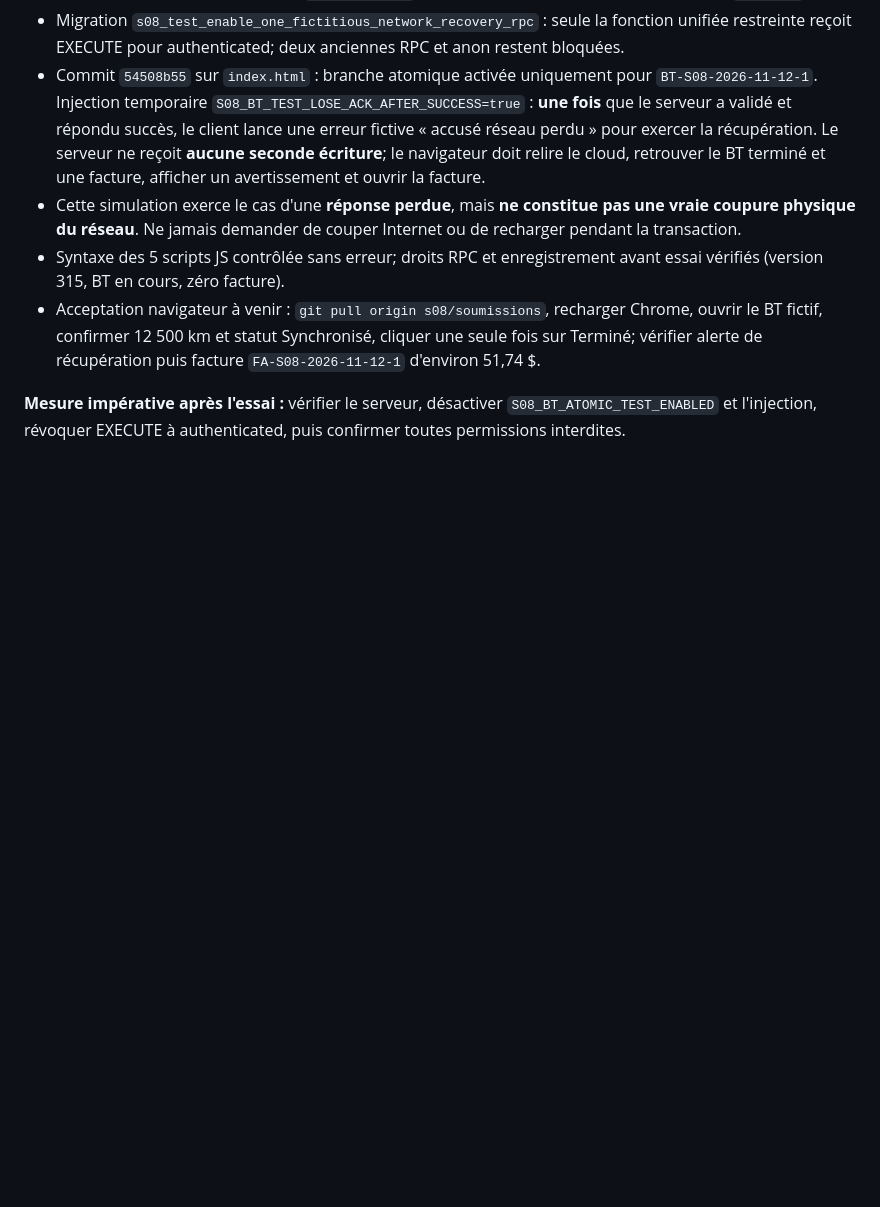
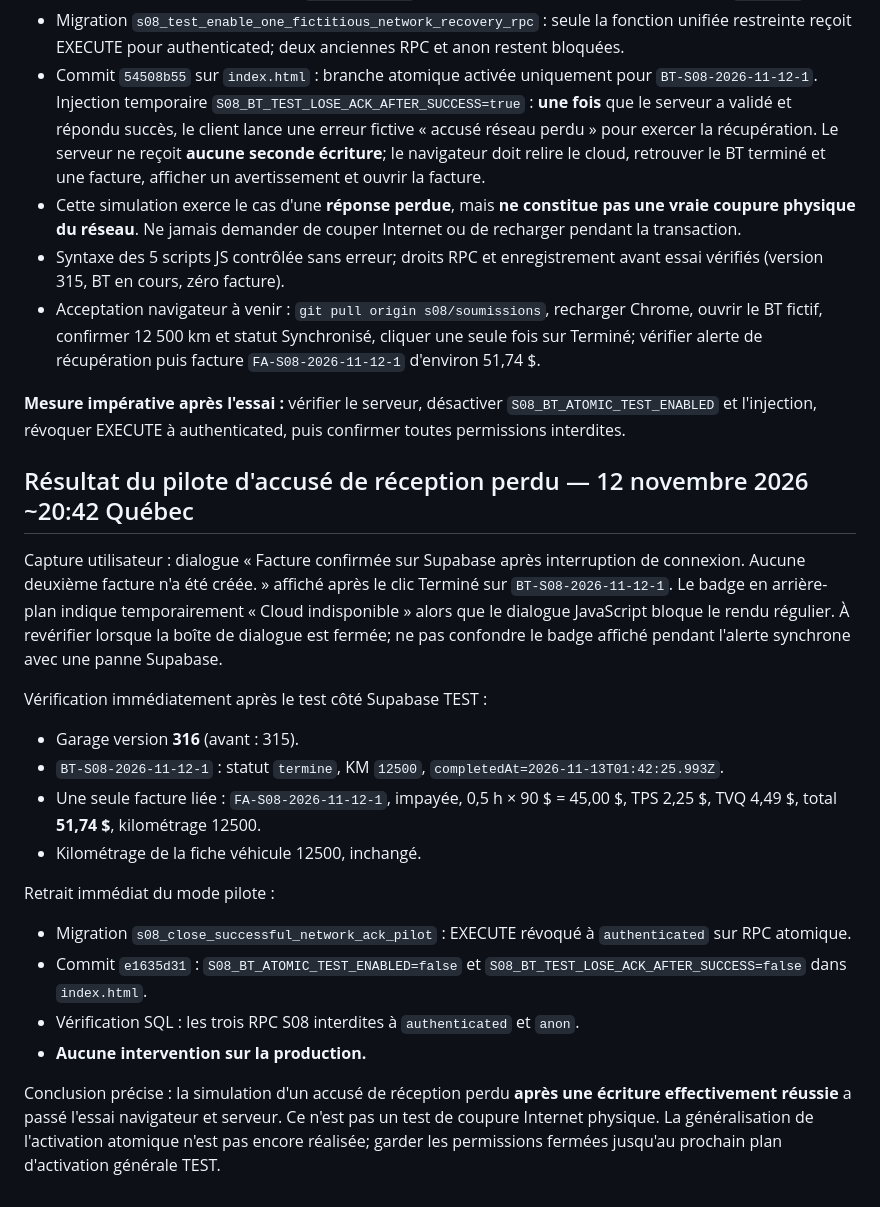
Before and after one commit to lotjaylessard/Atelier-mecaniqueJL-TEST, a Markdown page: audit/s08-bt-facture-tests-2026-11-12.md, the part around the change. Drawn GitHub-style; blank space fills up the shorter version.

Commit message:
audit(TEST): verify recovered invoice after lost ack and close temporary pilot

```diff
--- a/audit/s08-bt-facture-tests-2026-11-12.md
+++ b/audit/s08-bt-facture-tests-2026-11-12.md
@@ -249,3 +249,21 @@ Préparation TEST exclusivement :
 - Acceptation navigateur à venir : `git pull origin s08/soumissions`, recharger Chrome, ouvrir le BT fictif, confirmer 12 500 km et statut Synchronisé, cliquer une seule fois sur Terminé; vérifier alerte de récupération puis facture `FA-S08-2026-11-12-1` d'environ 51,74 $.
 
 **Mesure impérative après l'essai :** vérifier le serveur, désactiver `S08_BT_ATOMIC_TEST_ENABLED` et l'injection, révoquer EXECUTE à authenticated, puis confirmer toutes permissions interdites.
+
+## Résultat du pilote d'accusé de réception perdu — 12 novembre 2026 ~20:42 Québec
+
+Capture utilisateur : dialogue « Facture confirmée sur Supabase après interruption de connexion. Aucune deuxième facture n'a été créée. » affiché après le clic Terminé sur `BT-S08-2026-11-12-1`. Le badge en arrière-plan indique temporairement « Cloud indisponible » alors que le dialogue JavaScript bloque le rendu régulier. À revérifier lorsque la boîte de dialogue est fermée; ne pas confondre le badge affiché pendant l'alerte synchrone avec une panne Supabase.
+
+Vérification immédiatement après le test côté Supabase TEST :
+- Garage version **316** (avant : 315).
+- `BT-S08-2026-11-12-1` : statut `termine`, KM `12500`, `completedAt=2026-11-13T01:42:25.993Z`.
+- Une seule facture liée : `FA-S08-2026-11-12-1`, impayée, 0,5 h × 90 $ = 45,00 $, TPS 2,25 $, TVQ 4,49 $, total **51,74 $**, kilométrage 12500.
+- Kilométrage de la fiche véhicule 12500, inchangé.
+
+Retrait immédiat du mode pilote :
+- Migration `s08_close_successful_network_ack_pilot` : EXECUTE révoqué à `authenticated` sur RPC atomique.
+- Commit `e1635d31` : `S08_BT_ATOMIC_TEST_ENABLED=false` et `S08_BT_TEST_LOSE_ACK_AFTER_SUCCESS=false` dans `index.html`.
+- Vérification SQL : les trois RPC S08 interdites à `authenticated` et `anon`.
+- **Aucune intervention sur la production.**
+
+Conclusion précise : la simulation d'un accusé de réception perdu **après une écriture effectivement réussie** a passé l'essai navigateur et serveur. Ce n'est pas un test de coupure Internet physique. La généralisation de l'activation atomique n'est pas encore réalisée; garder les permissions fermées jusqu'au prochain plan d'activation générale TEST.
```
